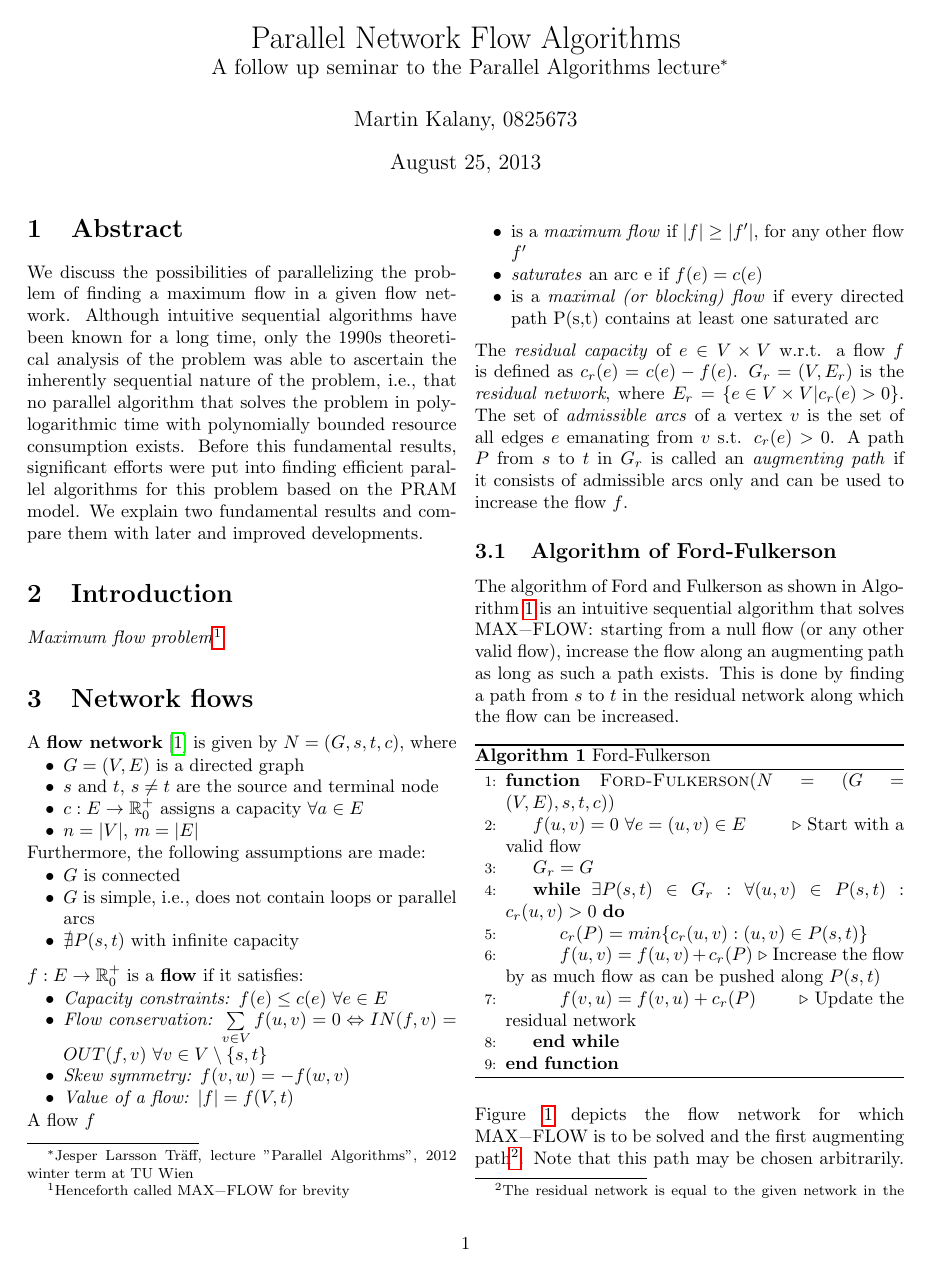
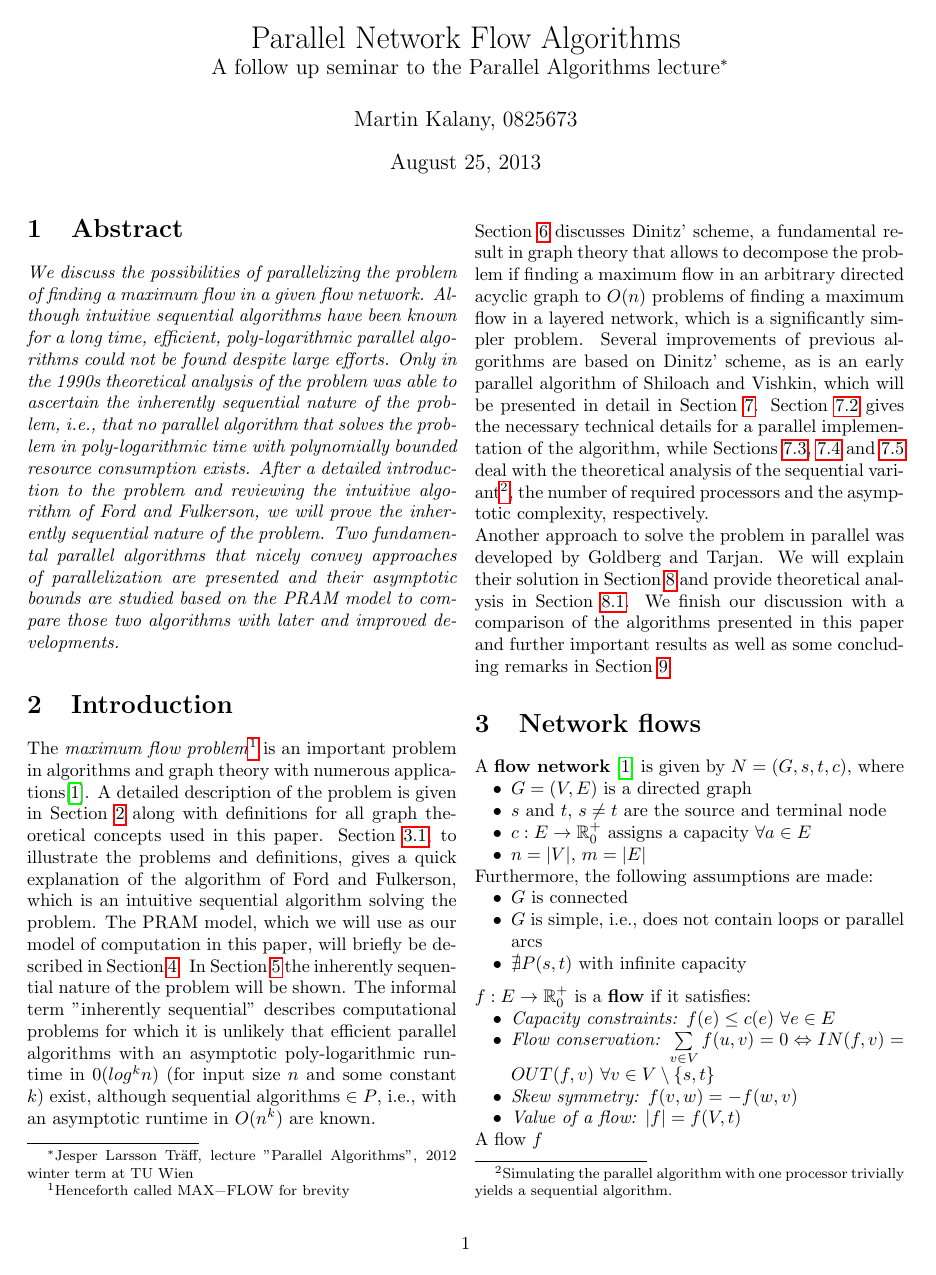
Before and after one commit to mortyma/Seminar1, a LaTeX document (seminar_paper/seminar_paper.tex): page 1 of 9 before the commit and page 1 of 10 after it. Compiled offline with pdfLaTeX.

Commit message:
ADD intro

```diff
--- a/seminar_paper/seminar_paper.tex
+++ b/seminar_paper/seminar_paper.tex
@@ -49,13 +49,16 @@
 
 \section{Abstract}
 \label{sec:abstract}
-We discuss the possibilities of parallelizing the problem of finding a maximum flow in a given flow network. Although intuitive sequential algorithms have been known for a long time, only the 1990s theoretical analysis of the problem was able to ascertain the inherently sequential nature of the problem, i.e., that no parallel algorithm that solves the problem in poly-logarithmic time with polynomially bounded resource consumption exists. Before this fundamental results, significant efforts were put into finding efficient parallel algorithms for this problem based on the PRAM model. We explain two fundamental results and compare them with later and improved developments.
+\textit{We discuss the possibilities of parallelizing the problem of finding a maximum flow in a given flow network. Although intuitive sequential algorithms have been known for a long time, efficient, poly-logarithmic parallel algorithms could not be found despite large efforts. Only in the 1990s theoretical analysis of the problem was able to ascertain the inherently sequential nature of the problem, i.e., that no parallel algorithm that solves the problem in poly-logarithmic time with polynomially bounded resource consumption exists. After a detailed introduction to the problem and reviewing the intuitive algorithm of Ford and Fulkerson, we will prove the inherently sequential nature of the problem. Two fundamental parallel algorithms that nicely convey approaches of parallelization are presented and their asymptotic bounds are studied based on the PRAM model to compare those two algorithms with later and improved developments.}
 
 
 \section{Introduction}
 \label{sec:intro}
-\emph{Maximum flow problem}\footnote{Henceforth called \lstinline|MAX-FLOW| for brevity}
+The \emph{maximum flow problem}\footnote{Henceforth called \lstinline|MAX-FLOW| for brevity} is an important problem in algorithms and graph theory with numerous applications\cite{ahuja93}. A detailed description of the problem is given in Section \ref{sec:intro} along with definitions for all graph theoretical concepts used in this paper. Section \ref{sec:fordfulkerson}, to illustrate the problems and definitions, gives a quick explanation of the algorithm of Ford and Fulkerson, which is an intuitive sequential algorithm solving the problem. The PRAM model, which we will use as our model of computation in this paper, will briefly be described in Section \ref{sec:model}. In Section \ref{sec:cc} the inherently sequential nature of the problem will be shown. The informal term "inherently sequential" describes computational problems for which it is unlikely that efficient parallel algorithms with an asymptotic poly-logarithmic runtime in $0(log^{k}n)$ (for input size $n$ and some constant $k$) exist, although sequential algorithms $\in P$, i.e., with an asymptotic runtime in $O(n^{k})$ are known.
 
+Section \ref{sec:dinitz} discusses Dinitz' scheme, a fundamental result in graph theory that allows to  decompose the problem if finding a maximum flow in an arbitrary directed acyclic graph to $O(n)$ problems of finding a maximum flow in a layered network, which is a significantly simpler problem. Several improvements of previous algorithms are based on Dinitz' scheme, as is an early parallel algorithm of Shiloach and Vishkin, which will be presented in detail in  Section \ref{sec:shiloach}. Section \ref{sec:sv_parImpl} gives the necessary technical details for a parallel implementation of the algorithm, while Sections \ref{sec:sv_seq}, \ref{sec:sv_nr_procs} and \ref{sec:sv_analysis} deal with the theoretical analysis of the sequential variant\footnote{Simulating the parallel algorithm with one processor trivially yields a sequential algorithm.}, the number of required processors and the asymptotic complexity, respectively.
+
+Another approach to solve the problem in parallel was developed by Goldberg and Tarjan. We will explain their solution in Section \ref{sec:goldberg} and provide theoretical analysis in Section \ref{sec:gt_analysis}. We finish our discussion with a comparison of the algorithms presented in this paper and further important results as well as some concluding remarks in Section \ref{sec:further}.
 
 \section{Network flows}
 \label{sec:networkFlows}
```
Also changed, not shown: seminar_paper/seminar_paper.tex (4 more changed lines).
